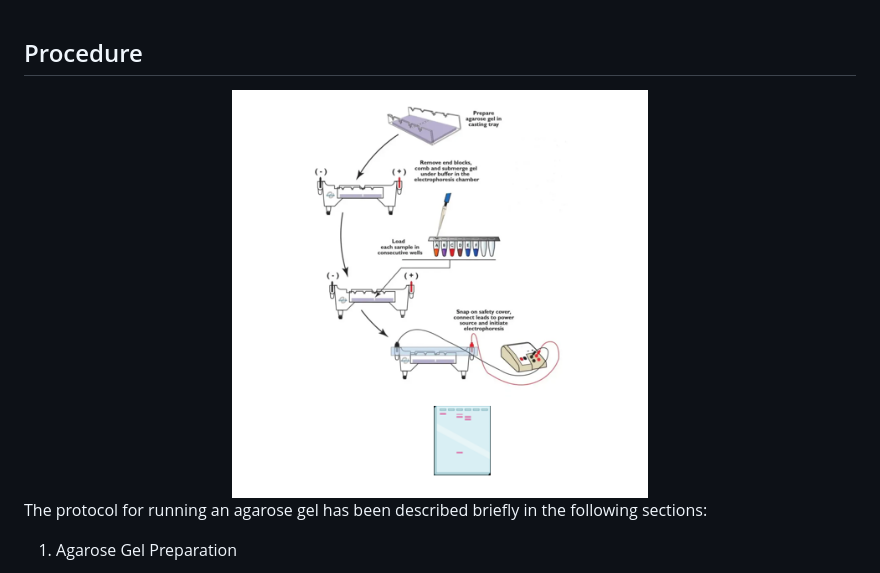
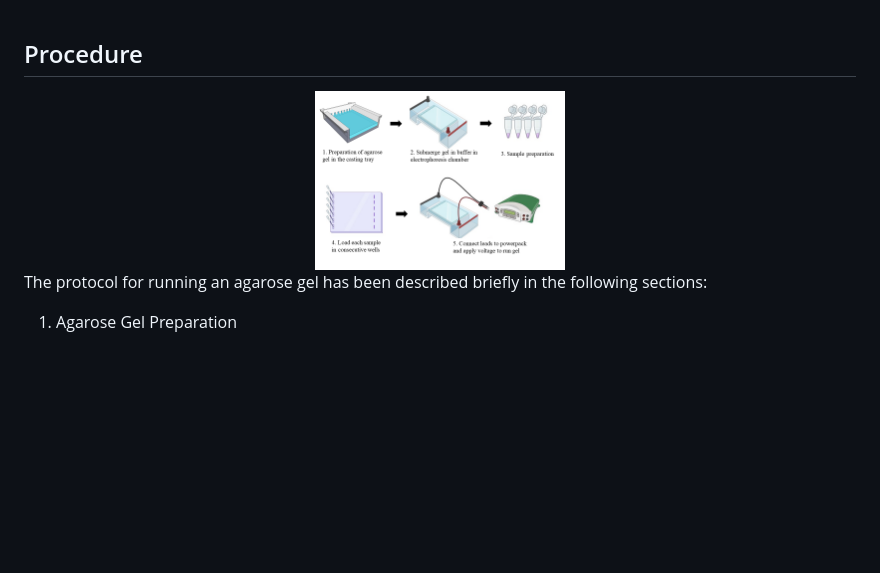
Before and after one commit to virtual-labs/exp-dna-agarose-gel-electrophoresis-iitkgp, a Markdown page: experiment/procedure.md, the part around the change. Rendered like a GitHub page; pictures changed too: experiment/images/Agarose_gel.png (added); blank space fills up the shorter version.

Commit message:
exp3 modified

```diff
--- a/experiment/procedure.md
+++ b/experiment/procedure.md
@@ -2,7 +2,7 @@
 
 
 <div align="center">
-<img src="images/Gel setup.png" width="50%">
+<img src="images/Agarose_gel.png" width="30%">
 </div>
 
 The protocol for running an agarose gel has been described briefly in the following sections:
```
Also changed, not shown: 1 other file.
